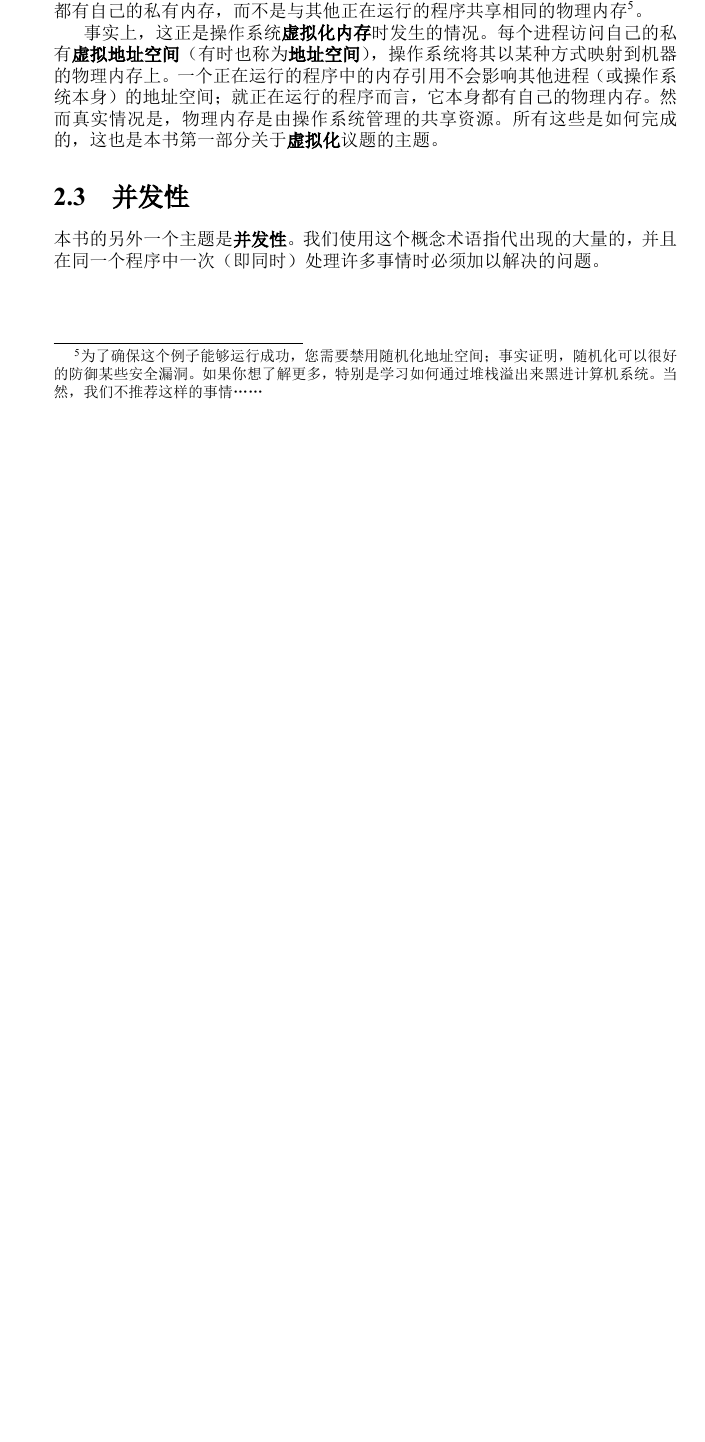
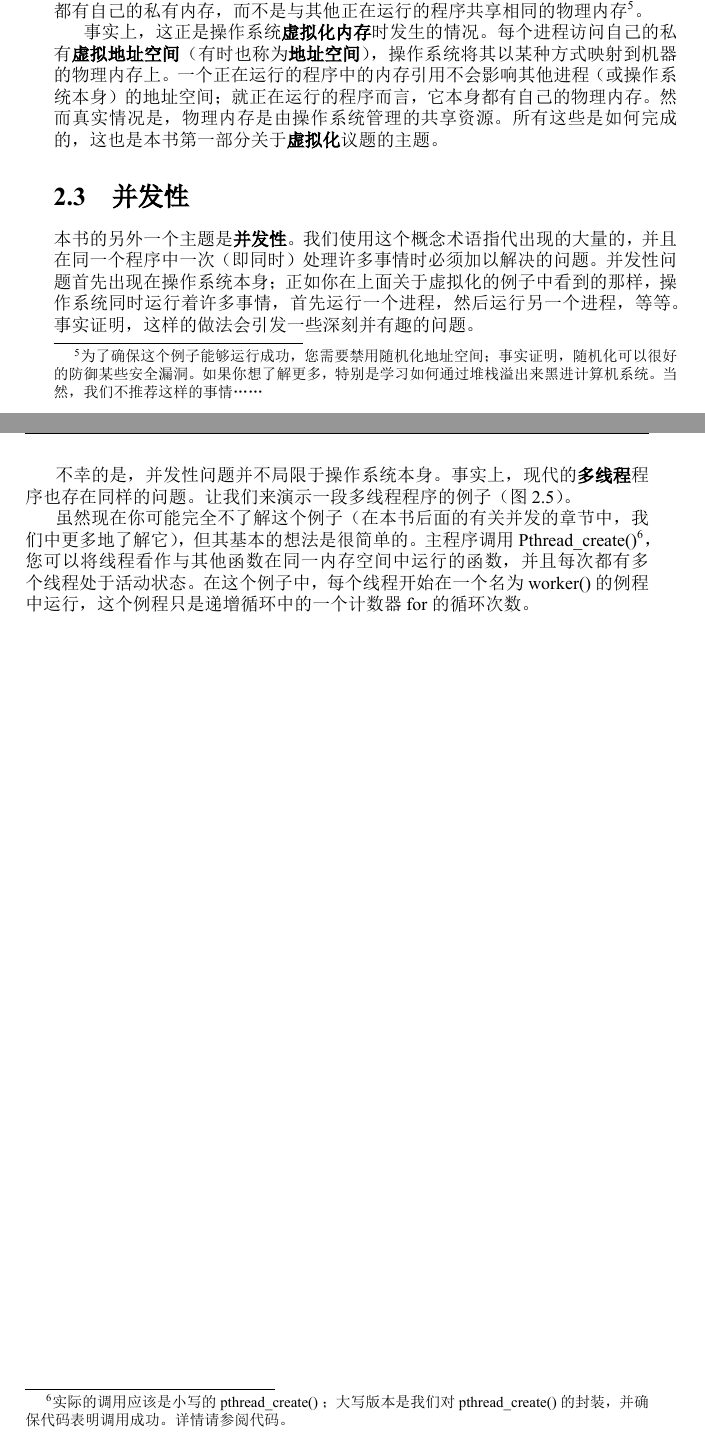
Before and after one commit to EmbedXj/OperatingSystems.ThreeEasyPieces, a LaTeX book (os-tep.tex, which reads book/chap2.tex): part of page 18 of 107 before the commit and two parts of pages 18 and 19 of 109 after it, the two joined at a grey line, cut so that both start at the same text, the shorter picture padded with empty space. The pictures show the PDF file os-tep.pdf that the author committed with the source.

Commit message:
更新第二章内容

```diff
--- a/book/chap2.tex
+++ b/book/chap2.tex
@@ -179,4 +179,28 @@ prompt> ./mem &; ./mem &
 事实上，这正是操作系统\textbf{虚拟化内存}时发生的情况。每个进程访问自己的私有\textbf{虚拟地址空间}（有时也称为\textbf{地址空间}），操作系统将其以某种方式映射到机器的物理内存上。一个正在运行的程序中的内存引用不会影响其他进程（或操作系统本身）的地址空间；就正在运行的程序而言，它本身都有自己的物理内存。然而真实情况是，物理内存是由操作系统管理的共享资源。所有这些是如何完成的，这也是本书第一部分关于\textbf{虚拟化}议题的主题。
 
 \section{并发性}
-本书的另外一个主题是\textbf{并发性}。我们使用这个概念术语指代出现的大量的，并且在同一个程序中一次（即同时）处理许多事情时必须加以解决的问题。
+本书的另外一个主题是\textbf{并发性}。我们使用这个概念术语指代出现的大量的，并且在同一个程序中一次（即同时）处理许多事情时必须加以解决的问题。并发性问题首先出现在操作系统本身；正如你在上面关于虚拟化的例子中看到的那样，操作系统同时运行着许多事情，首先运行一个进程，然后运行另一个进程，等等。事实证明，这样的做法会引发一些深刻并有趣的问题。
+
+\begin{figure}[ht]
+\begin{lstlisting}
+#include <stdio.h>
+#include <stdlib.h>
+#include "common.h"
+
+volatile int counter = 0;
+int loops;
+
+void *worker(void *arg) {
+    int i;
+    for (i = 0; i < loops; i++) {
+        counter++;
+    }
+    return NULL;
+}
+
+int
+main(int argc, char *argv[])
+{
+    if (argc != 2) {
+        fprintf(stderr, "usage: threads <value>\n");
+        exit(1);
@@ -182,0 +217,10 @@ prompt> ./mem &; ./mem &
+    return 0;
+}
+
+\end{lstlisting}
+\caption{\textbf{一段多线程程序}}
+\end{figure}
+
+不幸的是，并发性问题并不局限于操作系统本身。事实上，现代的\textbf{多线程}程序也存在同样的问题。让我们来演示一段多线程程序的例子（图2.5）。
+
+虽然现在你可能完全不了解这个例子（在本书后面的有关并发的章节中，我们中更多地了解它），但其基本的想法是很简单的。主程序调用 Pthread\_create()\footnote{实际的调用应该是小写的 pthread\_create() ；大写版本是我们对 pthread\_create() 的封装，并确保代码表明调用成功。 详情请参阅代码。}，您可以将线程看作与其他函数在同一内存空间中运行的函数，并且每次都有多个线程处于活动状态。在这个例子中，每个线程开始在一个名为 worker() 的例程中运行，这个例程只是递增循环中的一个计数器 for 的循环次数。
```
Also changed, not shown: os-tep.pdf, book/chap2.tex (12 more changed lines).
